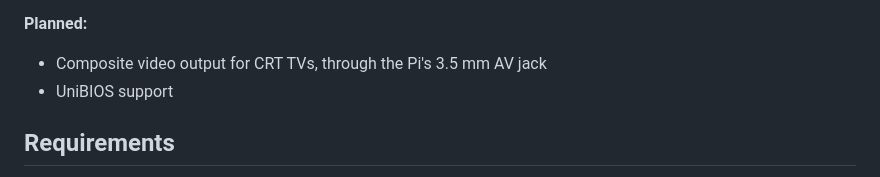
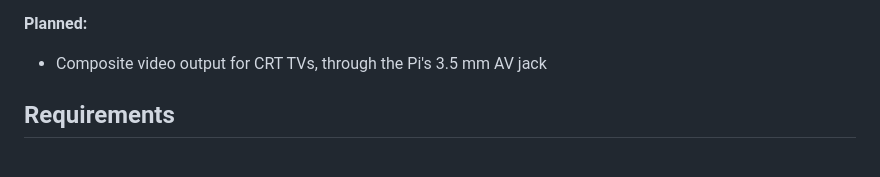
Before and after one commit to alessioscand/neo-pi, a Markdown page: README.md, the part around the change. Rendered like a GitHub page.

Commit message:
Update planned features in README
Removed UniBIOS support from planned features.

```diff
--- a/README.md
+++ b/README.md
@@ -100,7 +100,6 @@ that only arcade games can give you.
 **Planned:**
 
 - Composite video output for CRT TVs, through the Pi's 3.5 mm AV jack
-- UniBIOS support
 
 
 ## Requirements
```
